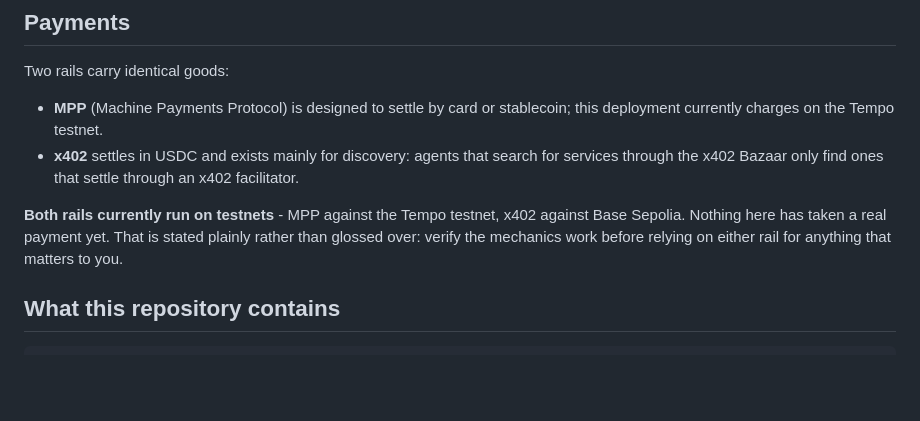
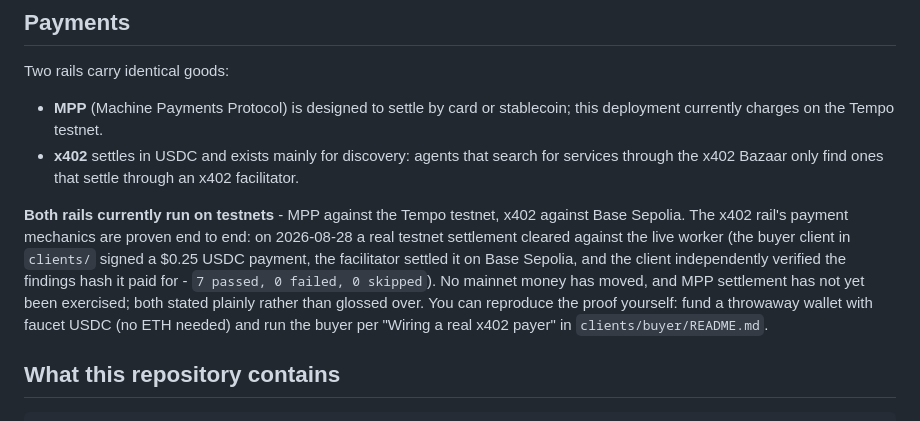
Before and after one commit to 710git/course-drift-oracle, a Markdown page: README.md, the part around the change. Drawn GitHub-style; blank space fills up the shorter version.

Commit message:
README: x402 payment mechanics proven by a real testnet settlement (2026-08-28)

```diff
--- a/README.md
+++ b/README.md
@@ -102,9 +102,15 @@ Two rails carry identical goods:
   through an x402 facilitator.
 
 **Both rails currently run on testnets** - MPP against the Tempo testnet,
-x402 against Base Sepolia. Nothing here has taken a real payment yet. That
-is stated plainly rather than glossed over: verify the mechanics work
-before relying on either rail for anything that matters to you.
+x402 against Base Sepolia. The x402 rail's payment mechanics are proven
+end to end: on 2026-08-28 a real testnet settlement cleared against the
+live worker (the buyer client in `clients/` signed a $0.25 USDC payment,
+the facilitator settled it on Base Sepolia, and the client independently
+verified the findings hash it paid for - `7 passed, 0 failed, 0 skipped`).
+No mainnet money has moved, and MPP settlement has not yet been exercised;
+both stated plainly rather than glossed over. You can reproduce the proof
+yourself: fund a throwaway wallet with faucet USDC (no ETH needed) and run
+the buyer per "Wiring a real x402 payer" in `clients/buyer/README.md`.
 
 ## What this repository contains
 
```
